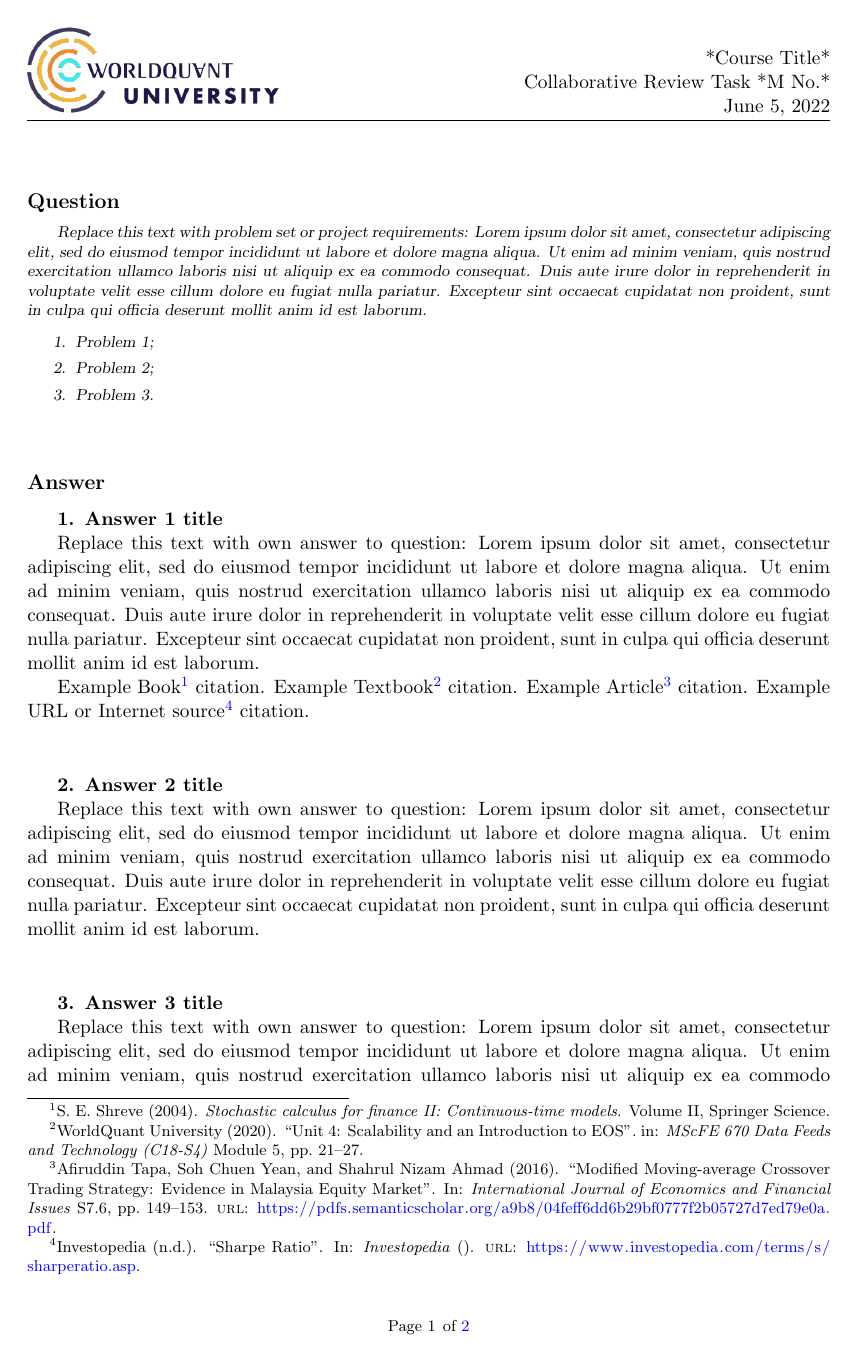
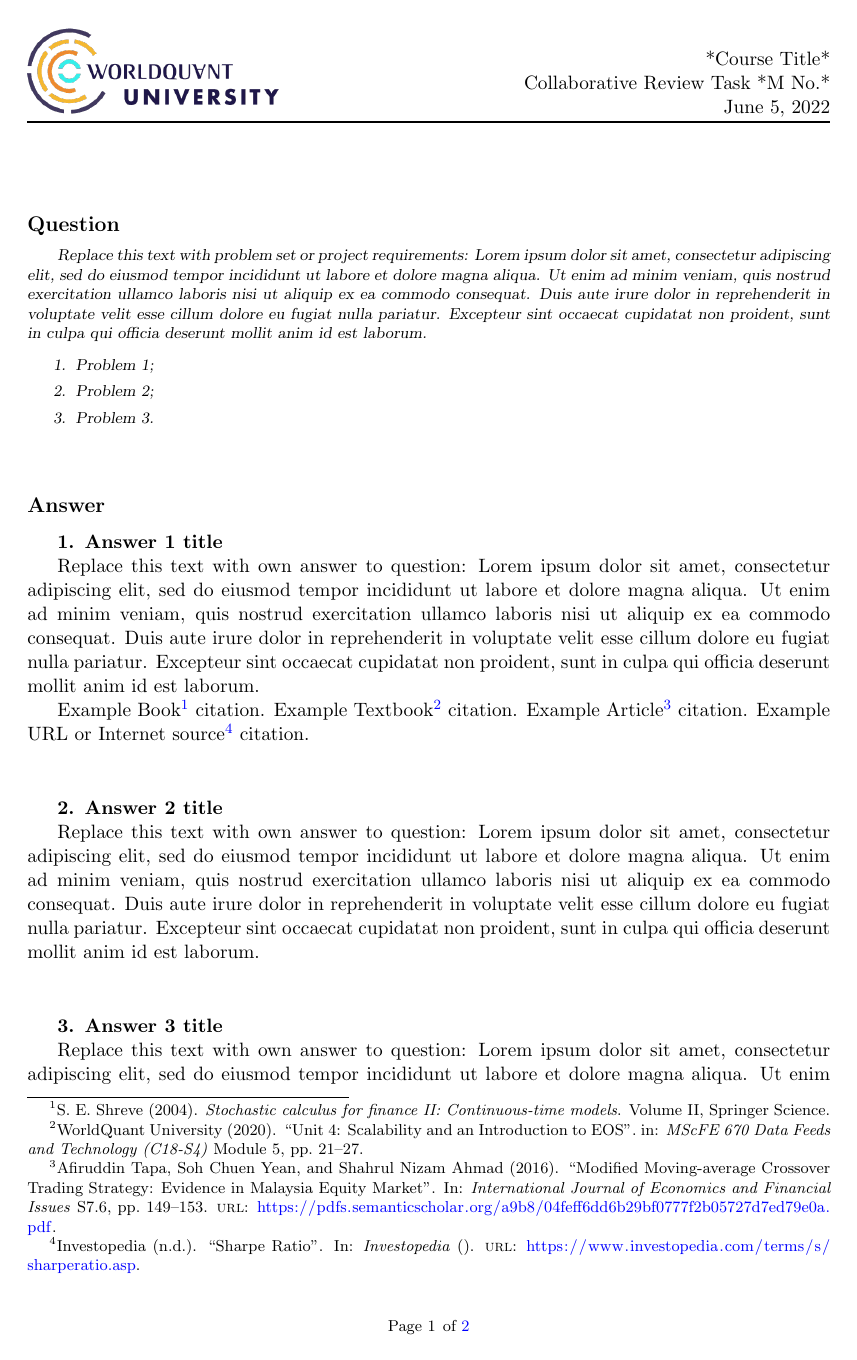
Before and after one commit to teator/WQU-Templates, a LaTeX document (WQU Template - CRT v2/main.tex): page 1 of 2. Compiled offline with pdfLaTeX.

Commit message:
Fixed minor issues in CRT 2 and 3

```diff
--- a/WQU Template - CRT v2/main.tex
+++ b/WQU Template - CRT v2/main.tex
@@ -12,7 +12,7 @@
     total={160mm,260mm},
     left=23mm,
     top=23mm,
-    headheight=40pt,
+    headheight=53pt,
     includeheadfoot
 }
 
@@ -21,7 +21,6 @@
 \usepackage{graphicx}
 \usepackage{amssymb}
 \usepackage{amsmath}
-\usepackage{csquotes}
 \usepackage{comment}
 \usepackage{lastpage}
 
@@ -51,7 +50,7 @@
     urlcolor=blue,
 }
 \urlstyle{same}
-
+\usepackage{csquotes}
 % ===========================================================
 % Header and footer
 % Please replace *Course Title* and *M No.* with relevant course and module number
```
Also changed, not shown: WQU Template - CRT v3/main.tex (+1 -2 lines).
